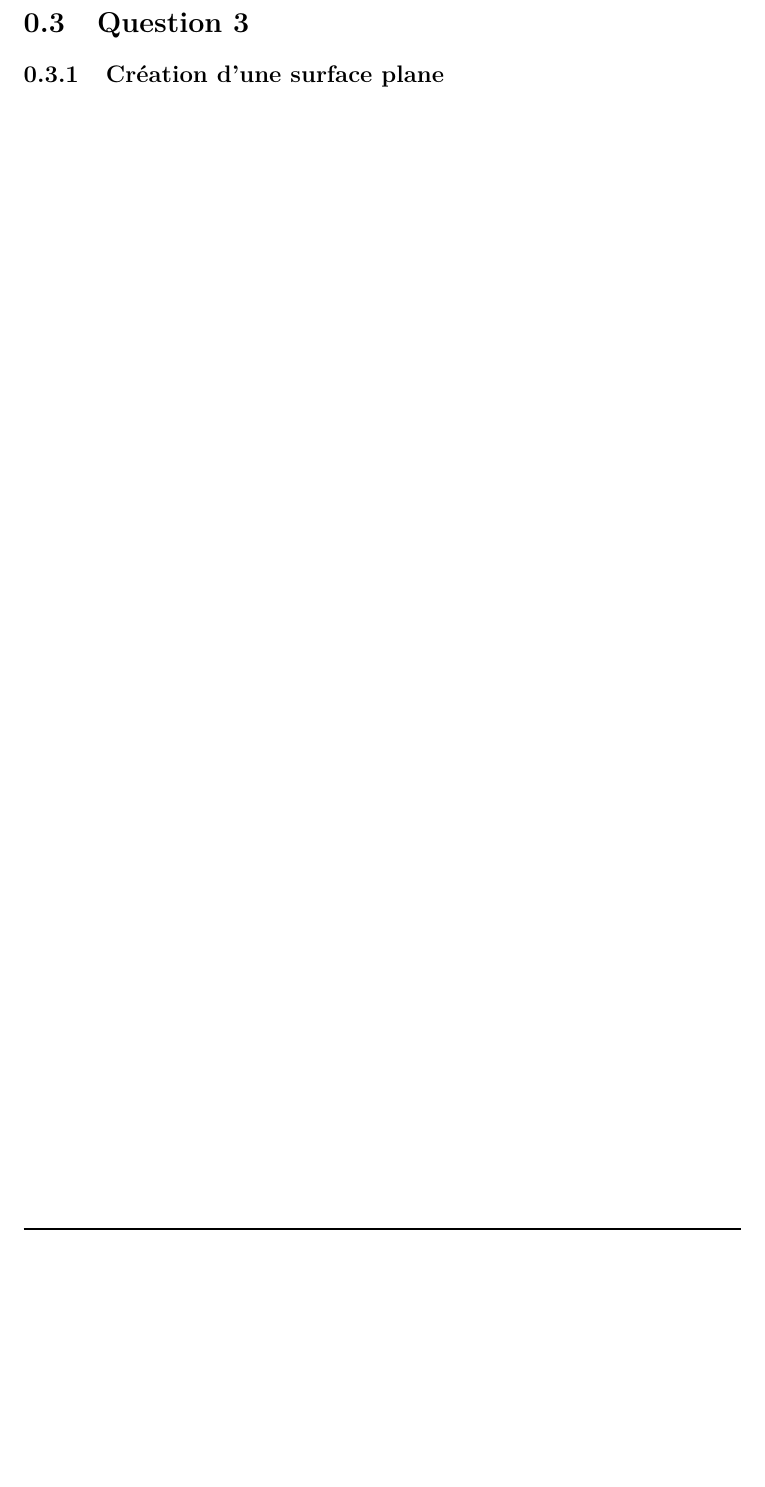
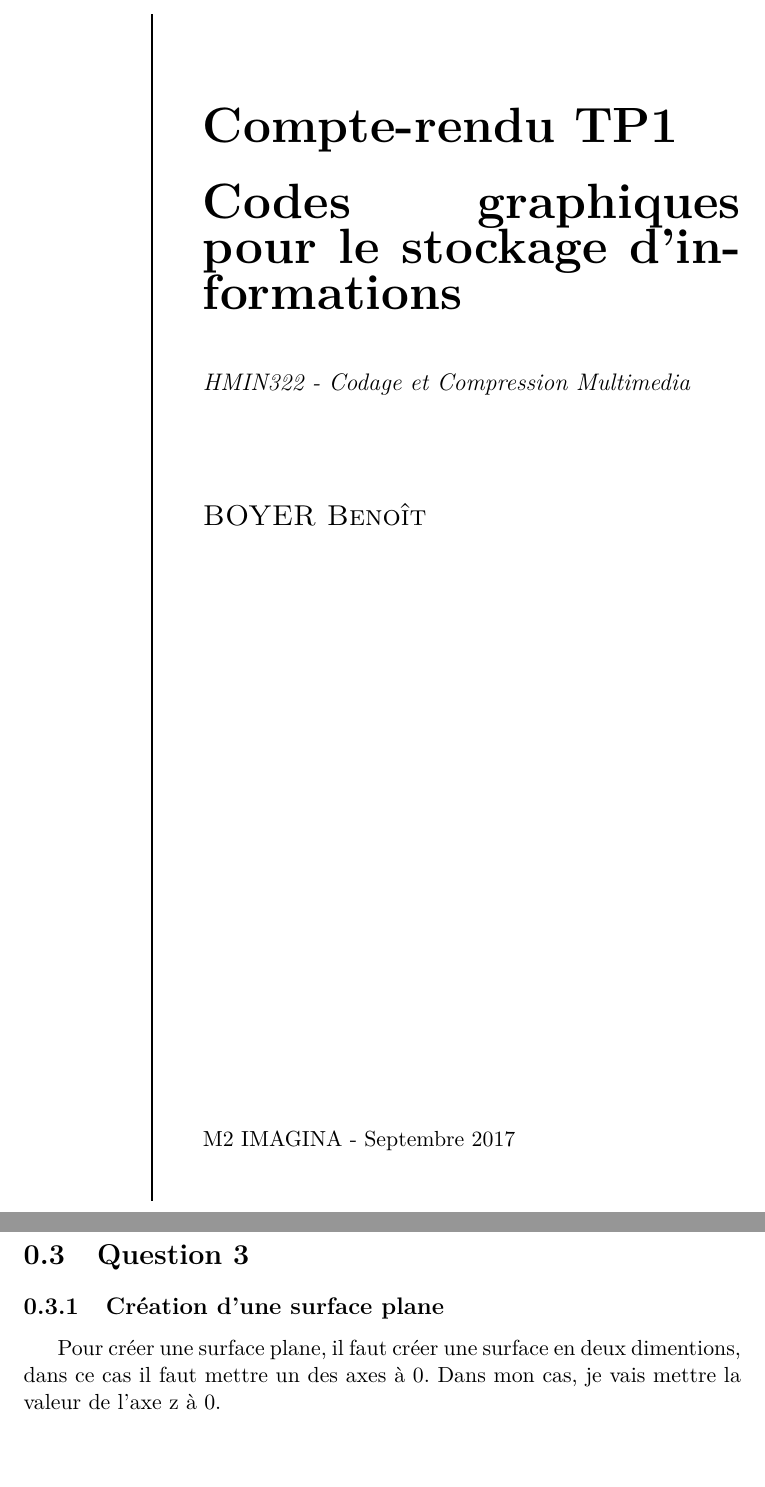
Before and after one commit to master-imagina/hmin317-tp1, a LaTeX document (Rapport/rapport.tex): part of page 5 of 5 before the commit and two parts of pages 1 and 6 of 6 after it, the two joined at a grey line, cut at the place of the change, the shorter picture padded with empty space. Compiled offline with pdfLaTeX.

Commit message:
Avancement rapport Q3 Relief Q4 crée

```diff
--- a/Rapport/rapport.tex
+++ b/Rapport/rapport.tex
@@ -22,6 +22,25 @@
 
 % --------------> Document beginning <--------------
 \begin{document}
+  %Pattern de Peter Wilson
+  \begin{titlepage} % Suppresses displaying the page number on the title page and the subsequent page counts as page 1
+
+	  \raggedleft % Right align the title page
+
+	  \rule{1pt}{\textheight} % Vertical line
+	  \hspace{0.05\textwidth} % Whitespace between the vertical line and title page text
+	  \parbox[b]{0.75\textwidth}{ % Paragraph box for holding the title page text, adjust the width to move the title page left or right on the page
+
+		  {\Huge\bfseries Compte-rendu TP1 \\[0.5\baselineskip] Codes graphiques pour le stockage d'informations}\\[2\baselineskip] % Title
+		  {\large\textit{HMIN322 - Codage et Compression Multimedia}}\\[4\baselineskip] % Subtitle or further description
+		  {\Large\textsc{BOYER Benoît}} % Author name, lower case for consistent small caps
+
+		  \vspace{0.5\textheight} % Whitespace between the title block and the publisher
+
+		  {\noindent M2 IMAGINA - Septembre 2017}\\[\baselineskip] % Publisher and logo
+	  }
+
+  \end{titlepage}
 
     \section{Question 1}
     \subsection{A quoi servent les classes MainWidget et GeometryEngine ?}
@@ -72,5 +91,6 @@
 	\pagebreak
 	\section{Question 3}
 	\subsection{Création d'une surface plane}
+	  Pour créer une surface plane, il faut créer une surface en deux dimentions, dans ce cas il faut mettre un des axes à 0. Dans mon cas, je vais mettre la valeur de l'axe z à 0.
 
 \end{document}
```
Also changed, not shown: 2 other files.
